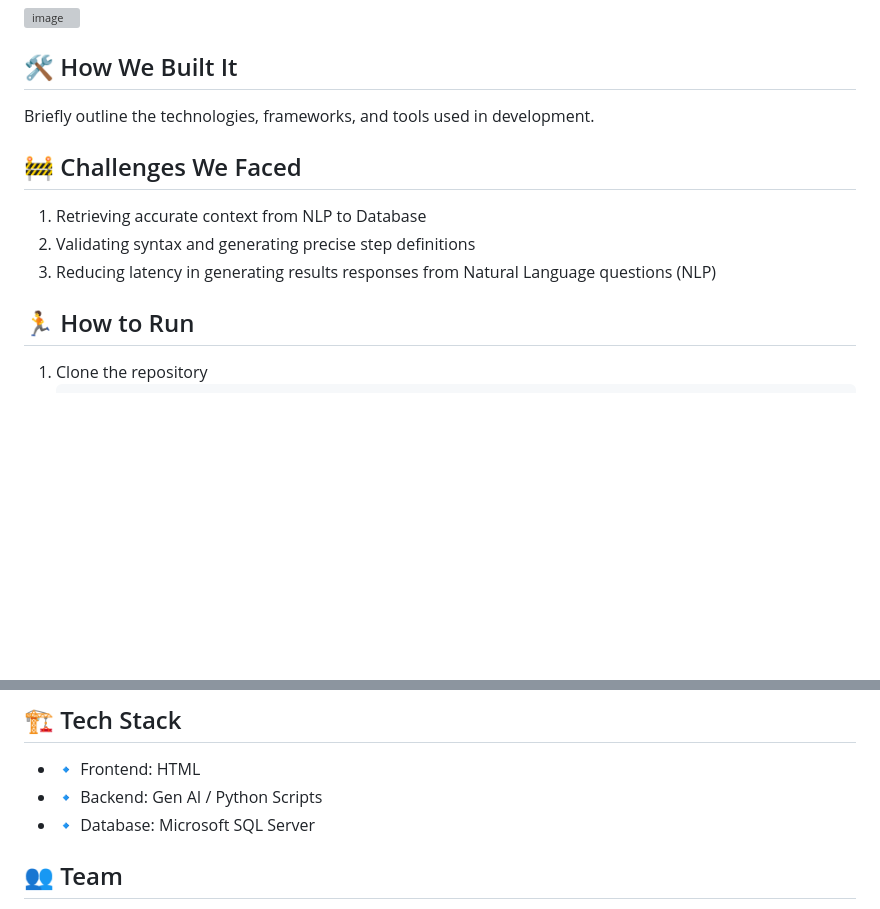
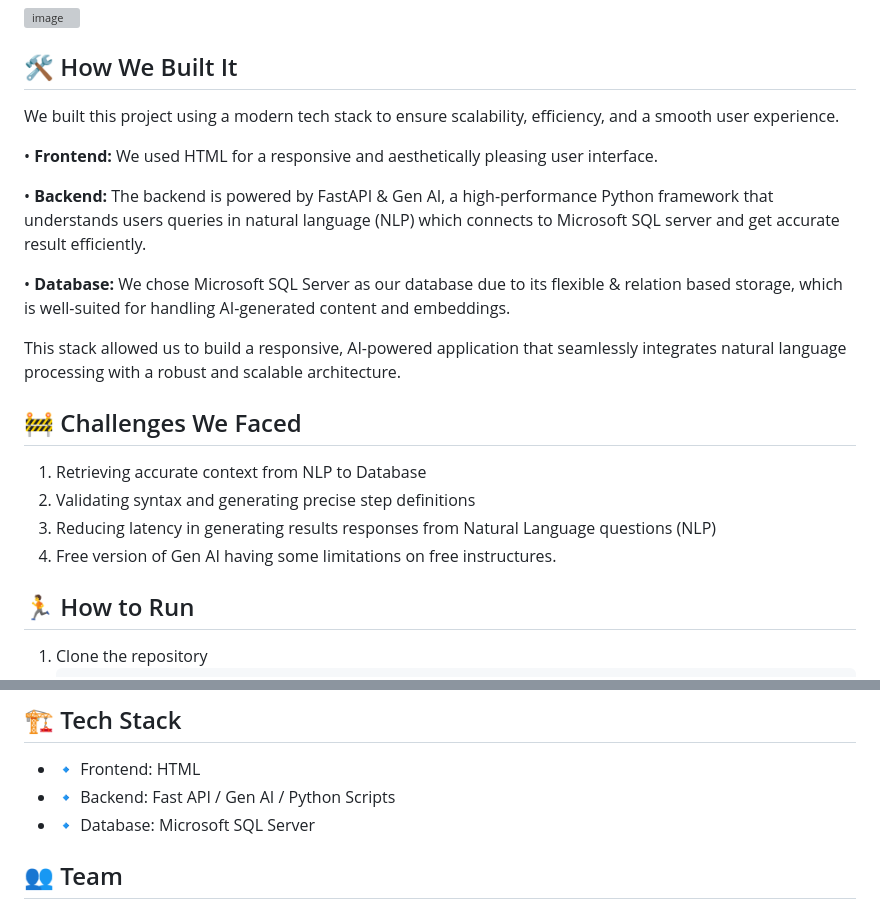
Before and after one commit to ewfx/gaidp-the-data-dreamers, a Markdown page: README.md, 2 parts joined by grey strips. Rendered like a GitHub page; blank space fills up the shorter version; grey boxes are pictures that could not be loaded.

```diff
--- a/README.md
+++ b/README.md
@@ -44,12 +44,21 @@ This solution combines natural language processing (NLP) with SQL query generati
 
 
 ## 🛠️ How We Built It
-Briefly outline the technologies, frameworks, and tools used in development.
+We built this project using a modern tech stack to ensure scalability, efficiency, and a smooth user experience.
+
+• **Frontend:** We used HTML for a responsive and aesthetically pleasing user interface.
+
+• **Backend:** The backend is powered by FastAPI & Gen AI, a high-performance Python framework that understands users queries in natural language (NLP) which connects to Microsoft SQL server and get accurate result efficiently.
+
+• **Database:** We chose Microsoft SQL Server as our database due to its flexible & relation based storage, which is well-suited for handling AI-generated content and embeddings.
+
+This stack allowed us to build a responsive, AI-powered application that seamlessly integrates natural language processing with a robust and scalable architecture.
 
 ## 🚧 Challenges We Faced
 1. Retrieving accurate context from NLP to Database
 2. Validating syntax and generating precise step definitions
 3. Reducing latency in generating results responses from Natural Language questions (NLP)
+4. Free version of Gen AI having some limitations on free instructures.
 
 
 ## 🏃 How to Run
@@ -68,7 +77,7 @@ Briefly outline the technologies, frameworks, and tools used in development.
 
 ## 🏗️ Tech Stack
 - 🔹 Frontend: HTML
-- 🔹 Backend: Gen AI / Python Scripts
+- 🔹 Backend: Fast API / Gen AI / Python Scripts
 - 🔹 Database: Microsoft SQL Server
 
 
```
